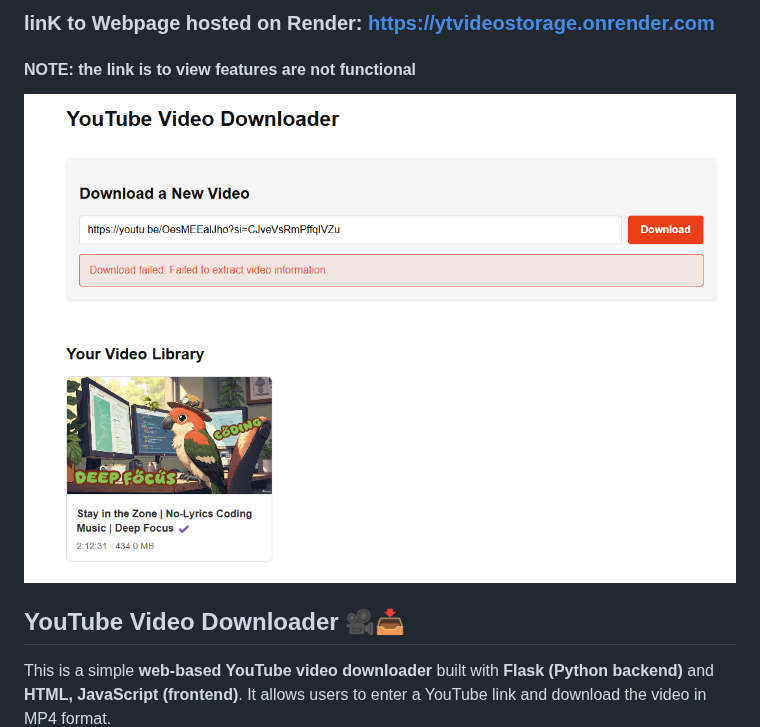
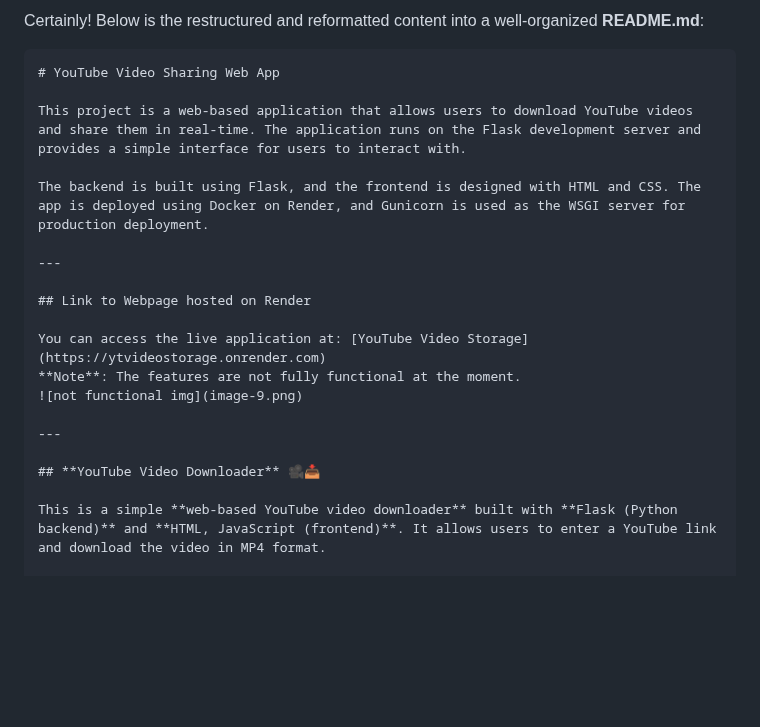
Before and after one commit to C0hErYl/YTvid_storage, a Markdown page: README.md, the part around one of its changes. Drawn GitHub-style; blank space fills up the shorter version.

````diff
--- a/README.md
+++ b/README.md
@@ -1,9 +1,26 @@
-### linK to Webpage hosted on Render: https://ytvideostorage.onrender.com
-#### NOTE: the link is to view features are not functional
-![not functtional img](image-9.png)
+Certainly! Below is the restructured and reformatted content into a well-organized **README.md**:
+
+```markdown
+# YouTube Video Sharing Web App
+
+This project is a web-based application that allows users to download YouTube videos and share them in real-time. The application runs on the Flask development server and provides a simple interface for users to interact with.
+
+The backend is built using Flask, and the frontend is designed with HTML and CSS. The app is deployed using Docker on Render, and Gunicorn is used as the WSGI server for production deployment.
+
+---
+
+## Link to Webpage hosted on Render
+
+You can access the live application at: [YouTube Video Storage](https://ytvideostorage.onrender.com)
+**Note**: The features are not fully functional at the moment.
+![not functional img](image-9.png)
+
+---
 
 ## **YouTube Video Downloader** 🎥📥
+
 This is a simple **web-based YouTube video downloader** built with **Flask (Python backend)** and **HTML, JavaScript (frontend)**. It allows users to enter a YouTube link and download the video in MP4 format.
+
 ![downloading video](image-4.png)
 ![vid playing](image-5.png)
 ![embed](image-6.png)
````
Also changed, not shown: other parts of README.md (+66 -30 lines).
